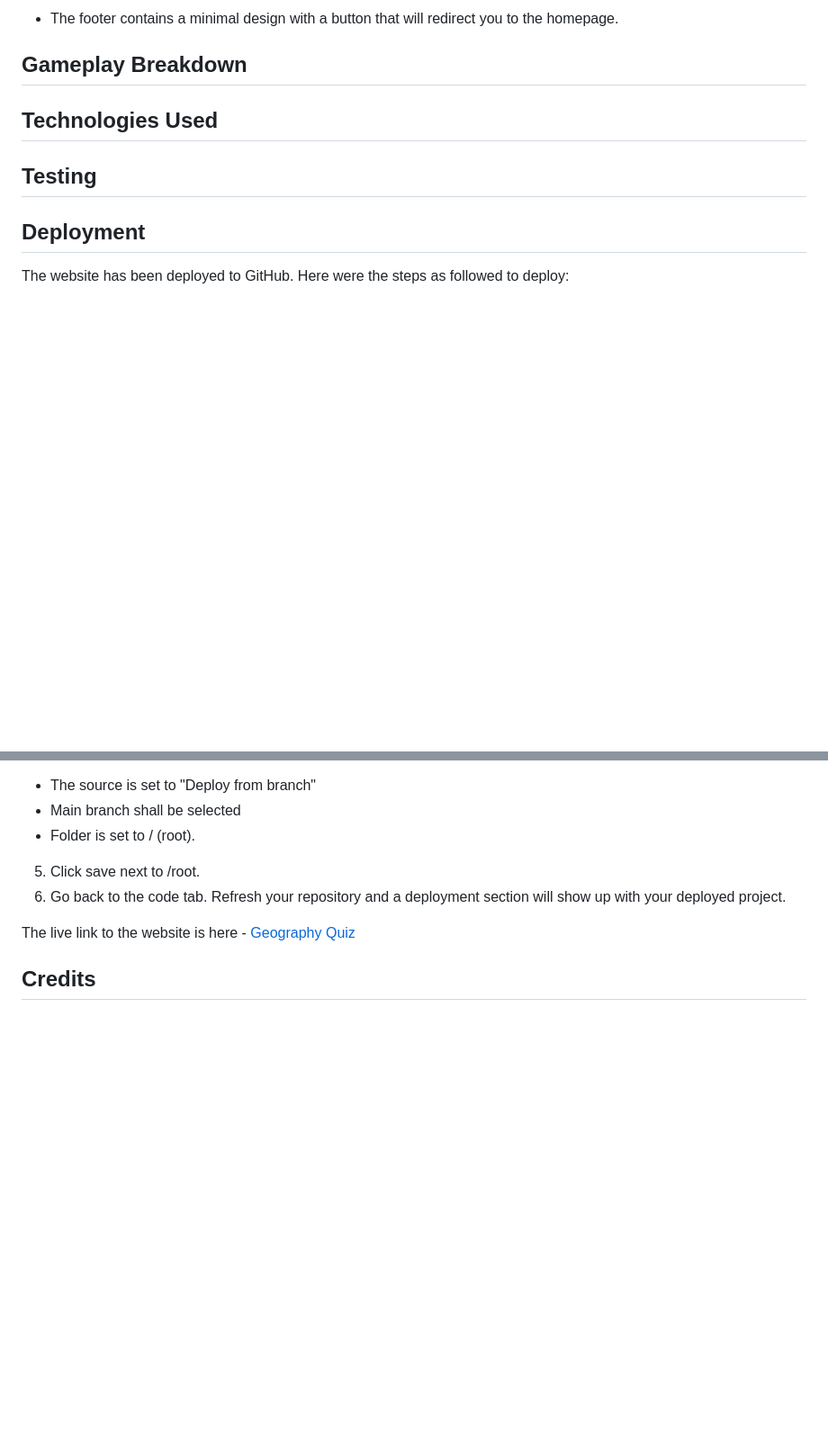
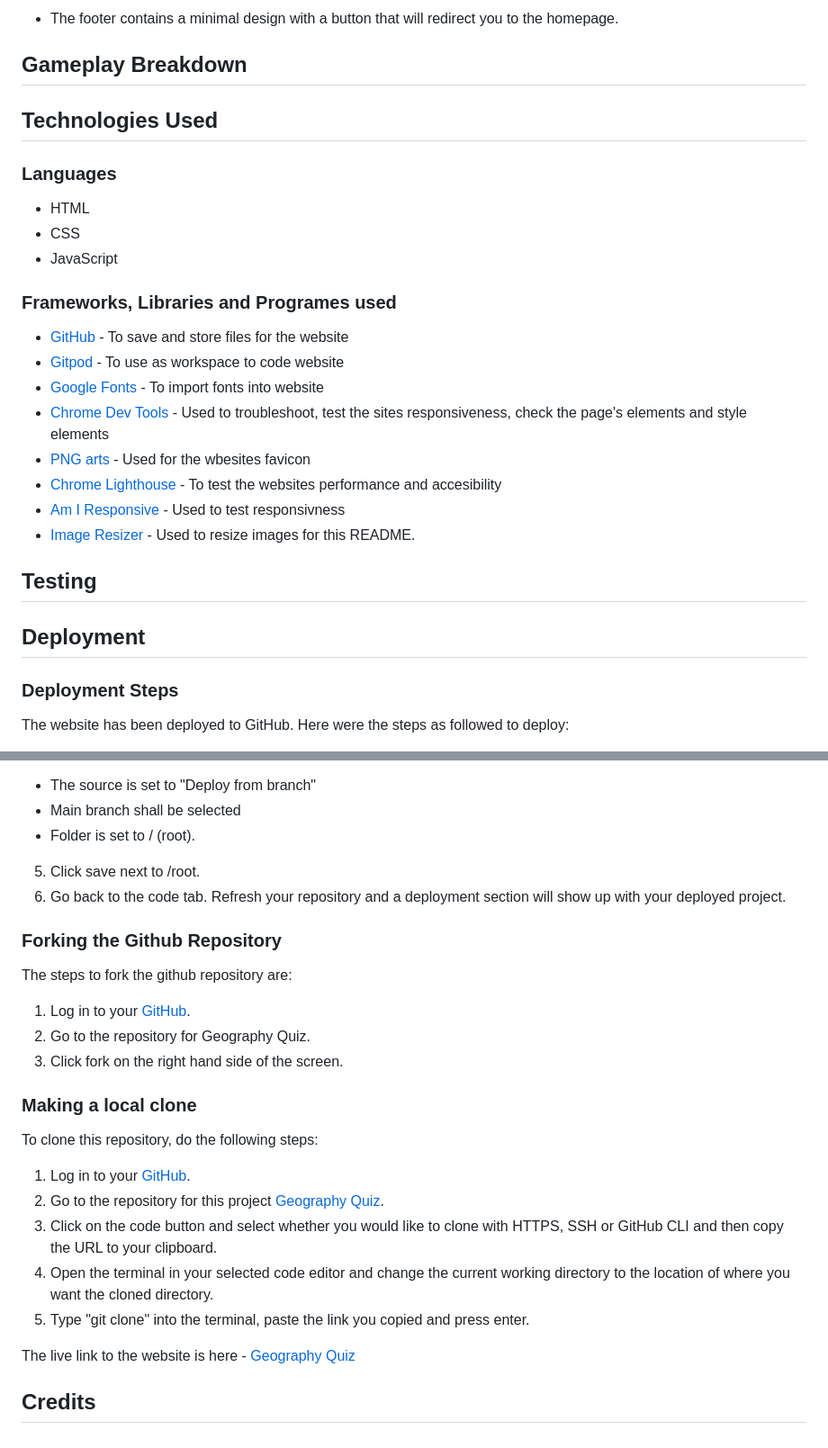
Before and after one commit to aimanh04/Geography-Quiz, a Markdown page: README.md, 2 parts joined by grey strips. Shown: that part at 90% size. Rendered like a GitHub page; blank space fills up the shorter version.

Commit message:
README: Add content to the technologies used and deployment section on readme

```diff
--- a/README.md
+++ b/README.md
@@ -50,8 +50,26 @@ The font I chose for my website is:
 
 ## Technologies Used
 
+### Languages
+
+- HTML
+- CSS
+- JavaScript
+
+### Frameworks, Libraries and Programes used
+
+- [GitHub](https://GitHub.com/) - To save and store files for the website
+- [Gitpod](https://gitpod.io/) - To use as workspace to code website
+- [Google Fonts](https://fonts.google.com/) - To import fonts into website
+- [Chrome Dev Tools](https://developers.google.com/web/tools/chrome-devtools) - Used to troubleshoot, test the sites responsiveness, check the page's elements and style elements
+- [PNG arts](https://www.pngarts.com/?s=globe+) - Used for the wbesites favicon
+- [Chrome Lighthouse](https://developers.google.com/web/tools/lighthouse) - To test the websites performance and accesibility
+- [Am I Responsive](https://ui.dev/amiresponsive) - Used to test responsivness
+- [Image Resizer](https://imageresizer.com/crop-image/editor) - Used to resize images for this README.
+
 ## Testing
 
 ## Deployment
 
+### Deployment Steps
 The website has been deployed to GitHub. Here were the steps as followed to deploy:
@@ -65,6 +83,20 @@ The website has been deployed to GitHub. Here were the steps as followed to depl
 5. Click save next to /root.
 6. Go back to the code tab. Refresh your repository and a deployment section will show up with your deployed project.
 
+### Forking the Github Repository
+The steps to fork the github repository are:
+1. Log in to your [GitHub](https://github.com/).
+2. Go to the repository for Geography Quiz.
+3. Click fork on the right hand side of the screen.
+
+### Making a local clone
+To clone this repository, do the following steps:
+1. Log in to your [GitHub](https://github.com/).
+2. Go to the repository for this project [Geography Quiz](https://github.com/aimanh04/Geography-Quiz/tree/main).
+3. Click on the code button and select whether you would like to clone with HTTPS, SSH or GitHub CLI and then copy the URL to your clipboard.
+4. Open the terminal in your selected code editor and change the current working directory to the location of where you want the cloned directory.
+5. Type "git clone" into the terminal, paste the link you copied and press enter.
+
 The live link to the website is here - [Geography Quiz](https://aimanh04.github.io/Geography-Quiz/)
 
 ## Credits
```
Also changed, not shown: other parts of README.md (+1 -1 lines).
